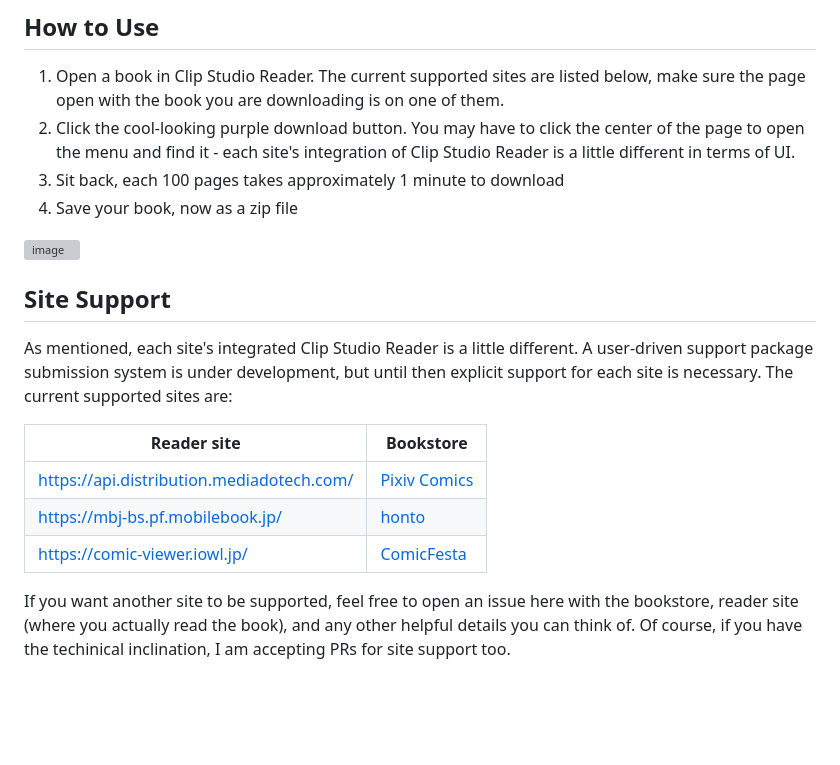
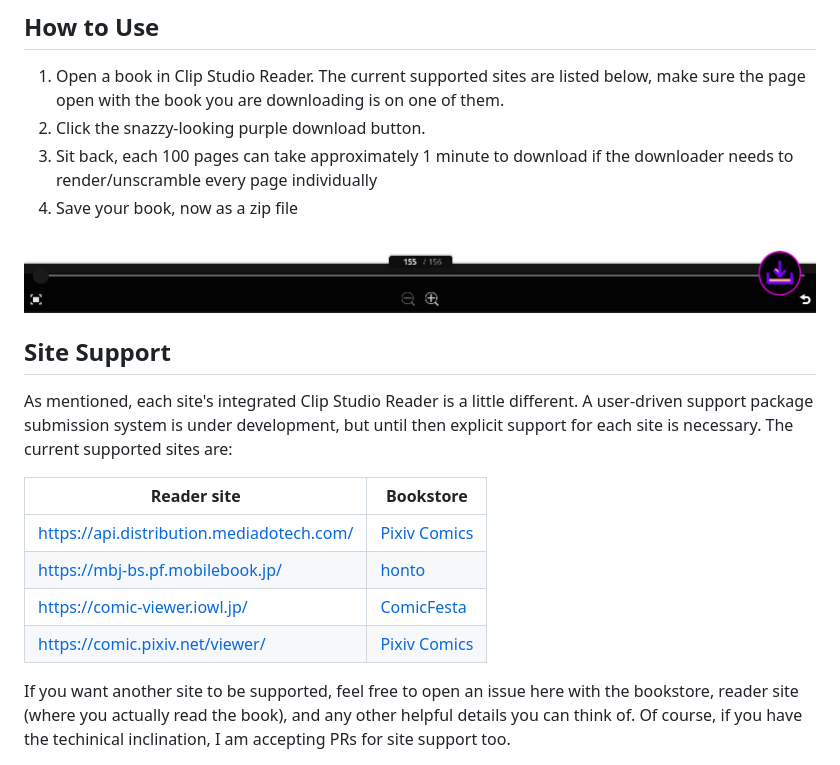
Before and after one commit to MrCocoNuat/clip-studio-reader-downloader, a Markdown page: README.md, the part around the change. Drawn GitHub-style; pictures changed too: assets/ui-example.png (added); blank space fills up the shorter version; grey boxes are pictures that could not be loaded.

```diff
--- a/README.md
+++ b/README.md
@@ -13,11 +13,11 @@ Once that is done, simply...
 
 ## How to Use
 1. Open a book in Clip Studio Reader. The current supported sites are listed below, make sure the page open with the book you are downloading is on one of them.
-2. Click the cool-looking purple download button. You may have to click the center of the page to open the menu and find it - each site's integration of Clip Studio Reader is a little different in terms of UI.
-3. Sit back, each 100 pages takes approximately 1 minute to download
+2. Click the snazzy-looking purple download button.
+3. Sit back, each 100 pages can take approximately 1 minute to download if the downloader needs to render/unscramble every page individually
 4. Save your book, now as a zip file
 
-![image](https://github.com/MrCocoNuat/clip-studio-reader-downloader/assets/28863780/e8541293-31e2-49a3-ab62-c9b7efe80afd)
+![Download Button image](assets/ui-example.png)
 
 ## Site Support
 
@@ -28,6 +28,8 @@ As mentioned, each site's integrated Clip Studio Reader is a little different. A
 |https://api.distribution.mediadotech.com/|[Pixiv Comics](https://comic.pixiv.net/)|
 |https://mbj-bs.pf.mobilebook.jp/| [honto](https://honto.jp/)|
 |https://comic-viewer.iowl.jp/|[ComicFesta](https://comic.iowl.jp/)|
+|https://comic.pixiv.net/viewer/| [Pixiv Comics](https://comic.pixiv.net/)|
+
 
 If you want another site to be supported, feel free to open an issue here with the bookstore, reader site (where you actually read the book), and any other helpful details you can think of. Of course, if you have the techinical inclination, I am accepting PRs for site support too.
 
```
Also changed, not shown: 2 other files.
